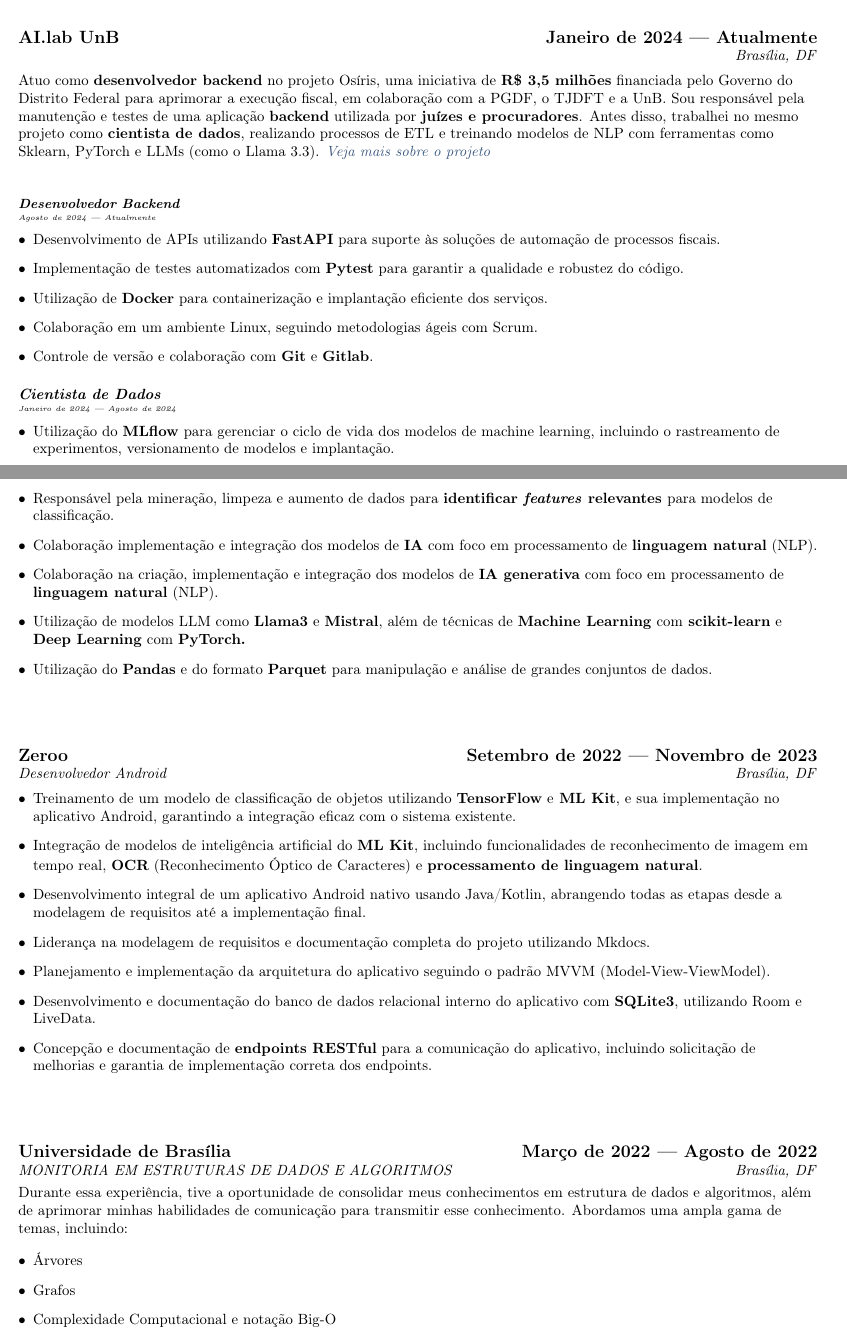
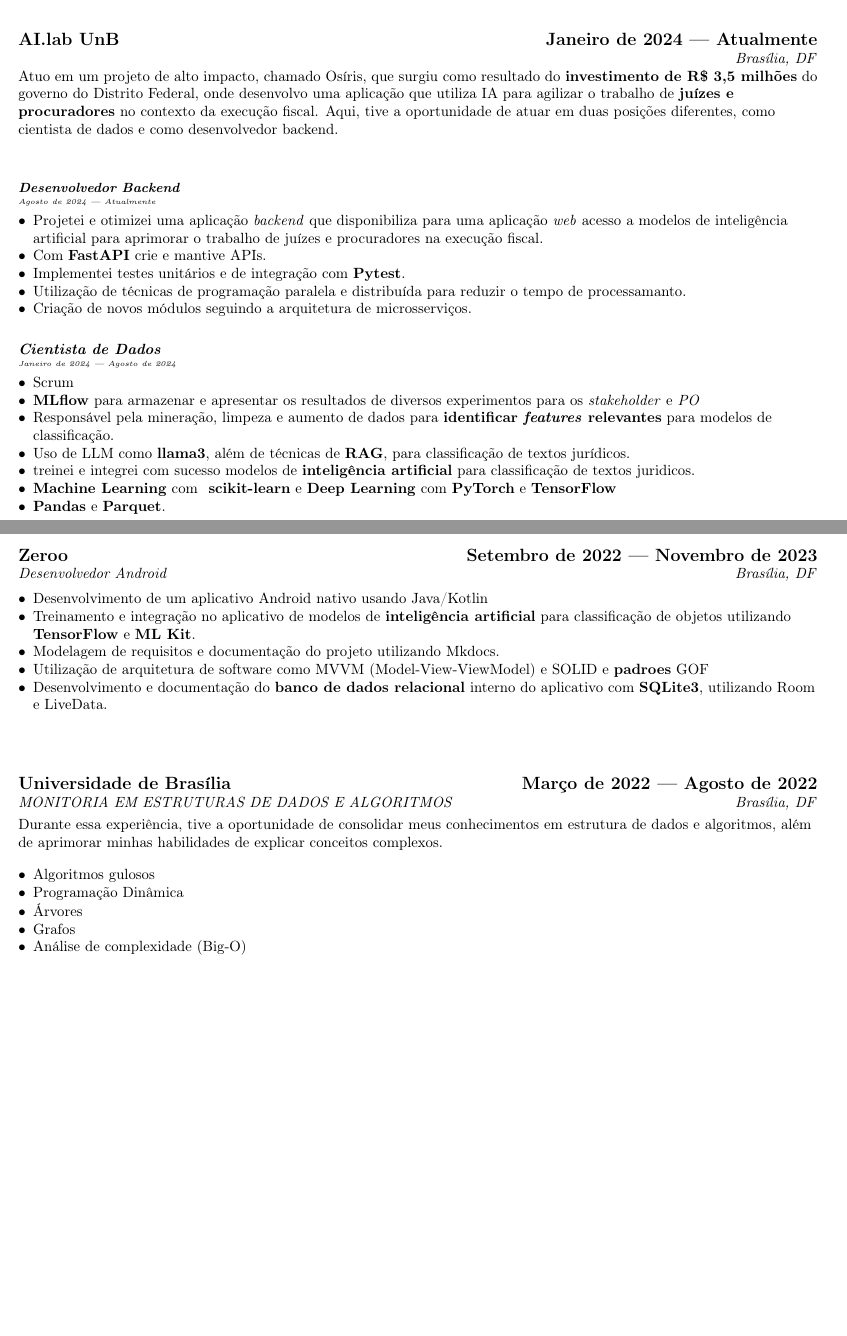
Before and after one commit to GabrielCostaDeOliveira/resume, a LaTeX CV (br/resume.tex, which reads br/sections/experience.tex): two parts of pages 1 and 2 of 3 before the commit and two parts of pages 1 and 2 of 2 after it, joined at a grey line, cut so that both start at the same text, the shorter picture padded with empty space. Compiled offline with pdfLaTeX.

Commit message:
melhorar todo o curriculo

```diff
--- a/br/sections/experience.tex
+++ b/br/sections/experience.tex
@@ -16,43 +14,40 @@
 
 %\subtext{\normalsize Projeto Osiris}
 
+Atuo em um projeto de alto impacto, chamado Osíris, que surgiu como resultado do \textbf{investimento de R\$ 3,5
+milhões} do governo do Distrito Federal, onde desenvolvo uma aplicação que utiliza IA
+para agilizar o trabalho de \textbf{juízes e procuradores} no contexto da execução fiscal. Aqui, tive a oportunidade
+de atuar em duas posições diferentes, como cientista de dados e como desenvolvedor backend.
+
 \vspace{0.5em}
-
-Atuo como \textbf{desenvolvedor backend} no projeto Osíris, uma iniciativa de \textbf{R\$ 3,5 milhões} financiada pelo Governo do Distrito Federal
-para aprimorar a execução fiscal, em colaboração com a PGDF, o TJDFT e a UnB.
-Sou responsável pela manutenção e testes de uma aplicação \textbf{backend} utilizada por \textbf{juízes e procuradores}.
-Antes disso, trabalhei no mesmo projeto como \textbf{cientista de dados}, realizando processos de ETL e treinando modelos de NLP com ferramentas como Sklearn, PyTorch e LLMs (como o Llama 3.3).
-\subtext{\href{https://www.pg.df.gov.br/projeto-osiris-ordem-de-servico-e-assinada-pelo-governador-do-df/}{Veja mais sobre o projeto}}
 
 \vspace{1em}
 
-% Função: Desenvolvedor Backend
 \subsubsection*{\small \textit{Desenvolvedor Backend} }
 \vspace{-1em}
 \subtext{\tiny  Agosto de 2024 --- Atualmente}
 \vspace{-0.5em}
-\begin{itemize}
-    \item Desenvolvimento de APIs utilizando \textbf{FastAPI} para suporte às soluções de automação de processos fiscais.
-    \item Implementação de testes automatizados com \textbf{Pytest} para garantir a qualidade e robustez do código.
-    \item Utilização de \textbf{Docker} para containerização e implantação eficiente dos serviços.
-    \item Colaboração em um ambiente Linux, seguindo metodologias ágeis com Scrum.
-    \item Controle de versão e colaboração com \textbf{Git} e \textbf{Gitlab}.
-\end{itemize}
+\begin{zitemize}
+    \item Projetei e otimizei uma aplicação \textit{backend} que disponibiliza para uma aplicação \textit{web} acesso a modelos de inteligência artificial para aprimorar o trabalho de juízes e procuradores na execução fiscal.
+    \item Com \textbf{FastAPI} crie e mantive APIs.
+    \item Implementei testes unitários e de integração com \textbf{Pytest}.
+    \item Utilização de técnicas de programação paralela e distribuída para reduzir o tempo de processamanto.
+    \item Criação de novos módulos seguindo a arquitetura de microsserviços.
+\end{zitemize}
 
-% Função: Cientista de Dados
 \subsubsection*{\normalsize \textit{Cientista de Dados}}
 \vspace{-1em}
 \subtext{\tiny Janeiro de 2024 --- Agosto de 2024}
 \vspace{-0.5em}
-\begin{itemize}
-    \item Utilização do \textbf{MLflow} para gerenciar o ciclo de vida dos modelos de machine learning, incluindo o rastreamento de experimentos, versionamento de modelos e implantação.
-    \item Responsável pela mineração, limpeza e aumento de dados para \textbf{identificar \textit{features} relevantes }para modelos de classificação.
-    \item Colaboração implementação e integração dos modelos de \textbf{IA} com foco em processamento de \textbf{linguagem natural} (NLP).
-    \item Colaboração na criação, implementação e integração dos modelos de \textbf{IA generativa} com foco em processamento de \textbf{linguagem natural} (NLP).
-    \item Utilização de modelos LLM como \textbf{Llama3} e \textbf{Mistral}, além de técnicas de
-    \textbf{Machine Learning} com\textbf{ scikit-learn} e \textbf{Deep Learning} com \textbf{PyTorch.}
-    \item Utilização do \textbf{Pandas} e do formato \textbf{Parquet} para manipulação e análise de grandes conjuntos de dados.
-\end{itemize}
+\begin{zitemize}
+    \item Scrum
+    \item \textbf{MLflow} para armazenar e apresentar os resultados de diversos experimentos para os \textit{stakeholder} e \textit{PO}
+    \item Responsável pela mineração, limpeza e aumento de dados para \textbf{identificar \textit{features} relevantes} para modelos de classificação.
+    \item Uso de LLM como \textbf{llama3}, além de técnicas de \textbf{RAG}, para classificação de textos jurídicos.
+    \item treinei e integrei com sucesso modelos de \textbf{inteligência artificial} para classificação de textos juridicos.
+    \item \textbf{Machine Learning} com \textbf{ scikit-learn} e \textbf{Deep Learning} com \textbf{PyTorch} e  \textbf{TensorFlow}
+    \item \textbf{Pandas} e \textbf{Parquet}.
+\end{zitemize}
 
 %====================
 % EXPERIENCE B
@@ -61,20 +56,17 @@
 \vspace*{7pt}
 \vspace{1.5em}
 
-
 \subsection*{\large Zeroo \hfill Setembro de 2022 --- Novembro de 2023}
 \subtext{Desenvolvedor Android \hfill Brasília, DF}
 
 \vspace{-0.5em}
-\begin{itemize}
-    \item Treinamento de um modelo de classificação de objetos utilizando \textbf{TensorFlow} e\textbf{ ML Kit}, e sua implementação no aplicativo Android, garantindo a integração eficaz com o sistema existente.
-    \item Integração de modelos de inteligência artificial do \textbf{ML Kit}, incluindo funcionalidades de reconhecimento de imagem em tempo real, \textbf{OCR} (Reconhecimento Óptico de Caracteres) e \textbf{processamento de linguagem natural}.
-    \item Desenvolvimento integral de um aplicativo Android nativo usando Java/Kotlin, abrangendo todas as etapas desde a modelagem de requisitos até a implementação final.
-    \item Liderança na modelagem de requisitos e documentação completa do projeto utilizando Mkdocs.
-    \item Planejamento e implementação da arquitetura do aplicativo seguindo o padrão MVVM (Model-View-ViewModel).
-    \item Desenvolvimento e documentação do banco de dados relacional interno do aplicativo com \textbf{SQLite3}, utilizando Room e LiveData.
-    \item Concepção e documentação de \textbf{endpoints RESTful} para a comunicação do aplicativo, incluindo solicitação de melhorias e garantia de implementação correta dos endpoints.
-\end{itemize}
+\begin{zitemize}
+    \item Desenvolvimento de um aplicativo Android nativo usando Java/Kotlin
+    \item Treinamento e integração no aplicativo de modelos de \textbf{inteligência artificial} para classificação de objetos utilizando \textbf{TensorFlow} e \textbf{ML Kit}.
+    \item Modelagem de requisitos e documentação do projeto utilizando Mkdocs.
+    \item Utilização de arquitetura de software como MVVM (Model-View-ViewModel) e SOLID e \textbf{padroes} GOF
+    \item Desenvolvimento e documentação do \textbf{banco de dados relacional} interno do aplicativo com \textbf{SQLite3}, utilizando Room e LiveData.
+\end{zitemize}
 
 
 %====================
@@ -88,13 +80,16 @@
 \subsection*{\large Universidade de Brasília  \hfill Março de 2022 --- Agosto de 2022}
 \subtext{MONITORIA EM ESTRUTURAS DE DADOS E ALGORITMOS \hfill Brasília, DF}
 \vspace*{3pt}
-Durante essa experiência, tive a oportunidade de consolidar meus conhecimentos em estrutura de dados e algoritmos, além de aprimorar minhas habilidades de comunicação para transmitir esse conhecimento. Abordamos uma ampla gama de temas, incluindo:
 
-\begin{itemize}
+Durante essa experiência, tive a oportunidade de consolidar meus conhecimentos em estrutura de dados e algoritmos, além de aprimorar minhas habilidades de explicar conceitos complexos.
+
+\begin{zitemize}
+    \item Algoritmos gulosos
+    \item Programação Dinâmica
     \item Árvores
     \item Grafos
-    \item Complexidade Computacional e notação Big-O
-\end{itemize}
+    \item Análise de complexidade (Big-O)
+\end{zitemize}
 
 
 %====================
```
Also changed, not shown: br/resume.tex (+3 -3 lines), br/sections/certifications.tex (+5 -6 lines), br/sections/education.tex (+5 -8 lines), br/sections/objective.tex (deleted, +0 -20 lines), br/sections/skills.tex (+1 -1 lines), br/sections/summary.tex (added, +17 -0 lines), br/sections/experience.tex (2 more changed lines), 1 other file.
